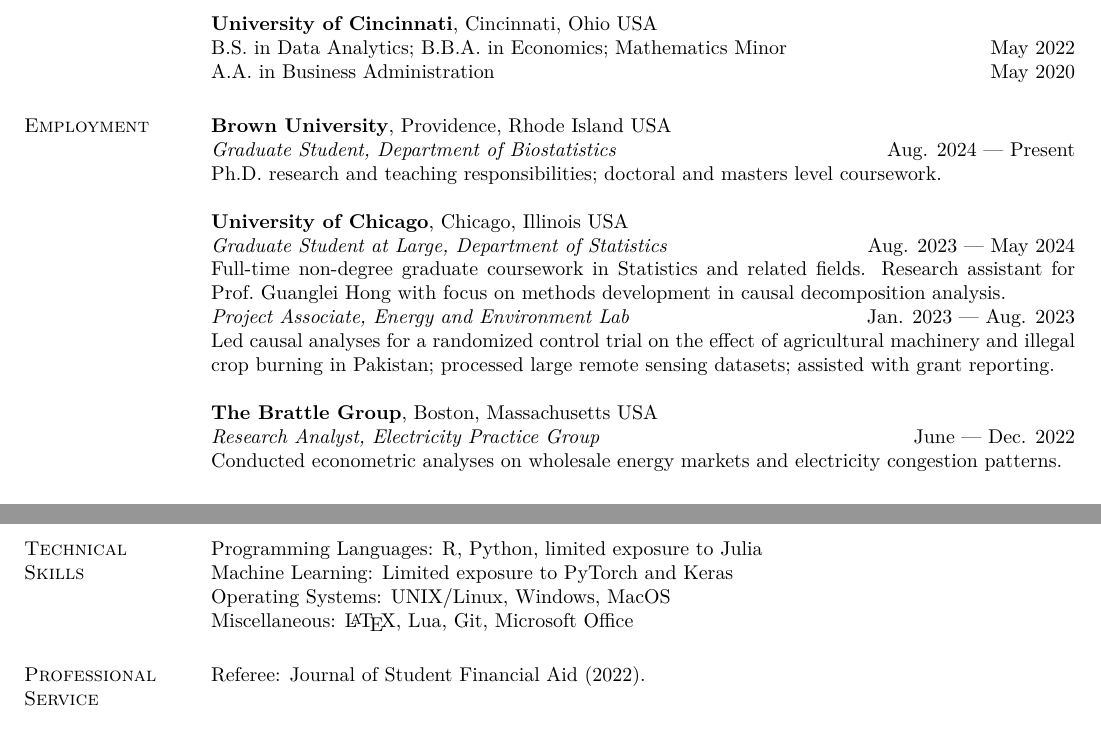
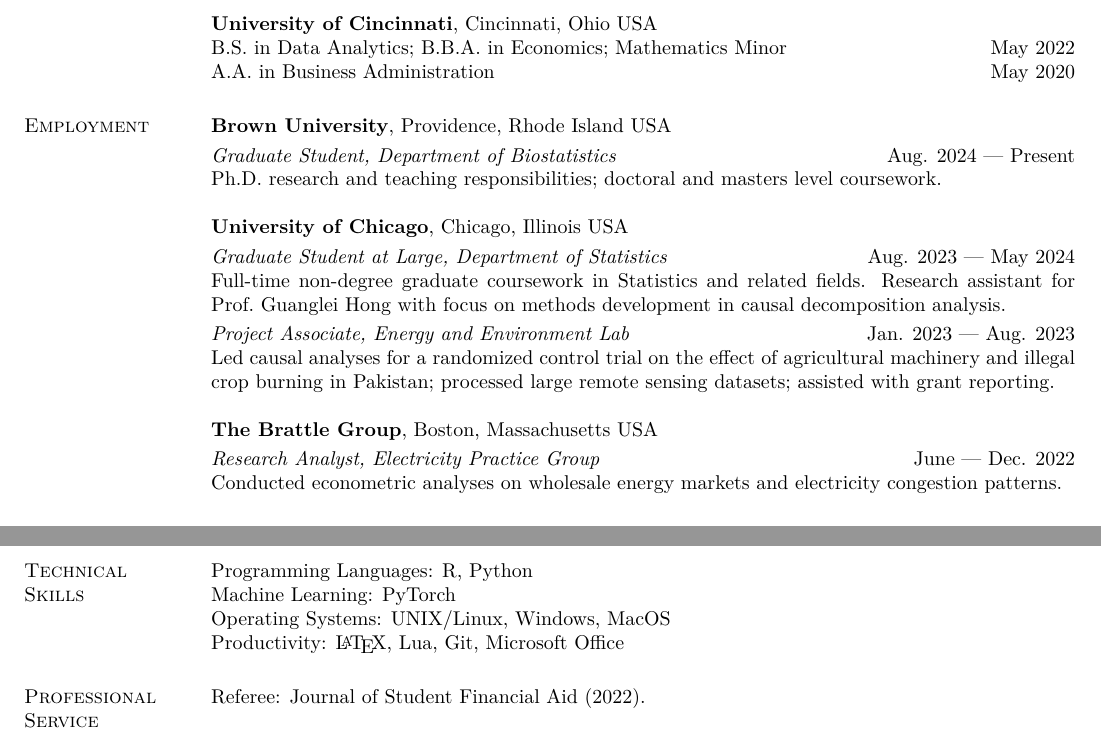
Before and after one commit to posmikdc/latex, a LaTeX CV (cv/cv.tex): two parts of pages 1 and 2 of 2, joined at a grey line, cut so that both start at the same text. The pictures show the PDF file cv/cv.pdf that the author committed with the source.

Commit message:
Updates to work experience formatting

```diff
--- a/cv/cv.tex
+++ b/cv/cv.tex
@@ -36,17 +36,17 @@
 
 \section{\sc Employment}
 
-\textbf{Brown University}, Providence, Rhode Island USA \\
+\textbf{Brown University}, Providence, Rhode Island USA \\[1mm]
 \textit{Graduate Student, Department of Biostatistics} \hfill Aug. 2024{ \textemdash } Present \\
 Ph.D.\ research and teaching responsibilities; doctoral and masters level coursework.
 
-\textbf{University of Chicago}, Chicago, Illinois USA \\
+\textbf{University of Chicago}, Chicago, Illinois USA \\[1mm]
 \textit{Graduate Student at Large, Department of Statistics} \hfill Aug. 2023{ \textemdash } May 2024 \\
-Full-time non-degree graduate coursework in Statistics and related fields. Research assistant for Prof.\ Guanglei Hong with focus on methods development in causal decomposition analysis. \\
+Full-time non-degree graduate coursework in Statistics and related fields. Research assistant for Prof.\ Guanglei Hong with focus on methods development in causal decomposition analysis. \\[1mm]
 \textit{Project Associate, Energy and Environment Lab} \hfill Jan. 2023{ \textemdash } Aug. 2023 \\
 Led causal analyses for a randomized control trial on the effect of agricultural machinery and illegal crop burning in Pakistan; processed large remote sensing datasets; assisted with grant reporting.
 
-\textbf{The Brattle Group}, Boston, Massachusetts USA\\
+\textbf{The Brattle Group}, Boston, Massachusetts USA\\[1mm]
 \textit{Research Analyst, Electricity Practice Group} \hfill June{ \textemdash } Dec. 2022 \\
 Conducted econometric analyses on wholesale energy markets and electricity congestion patterns.
 
@@ -71,10 +71,10 @@
 Presidential Leadership Medal of Excellence, Univ.\ of Cincinnati, 4 yearly recipients \hfill 2022
 
 \section{\sc Technical \\ Skills}
-Programming Languages: R, Python, limited exposure to Julia \\
-Machine Learning: Limited exposure to PyTorch and Keras \\
+Programming Languages: R, Python \\
+Machine Learning: PyTorch \\
 Operating Systems: UNIX/Linux, Windows, MacOS \\
-Miscellaneous: \LaTeX, Lua, Git, Microsoft Office
+Productivity: \LaTeX, Lua, Git, Microsoft Office
 
 \section{\sc Professional \\ Service}
 Referee: Journal of Student Financial Aid (2022).
```
Also changed, not shown: cv/cv.pdf.
